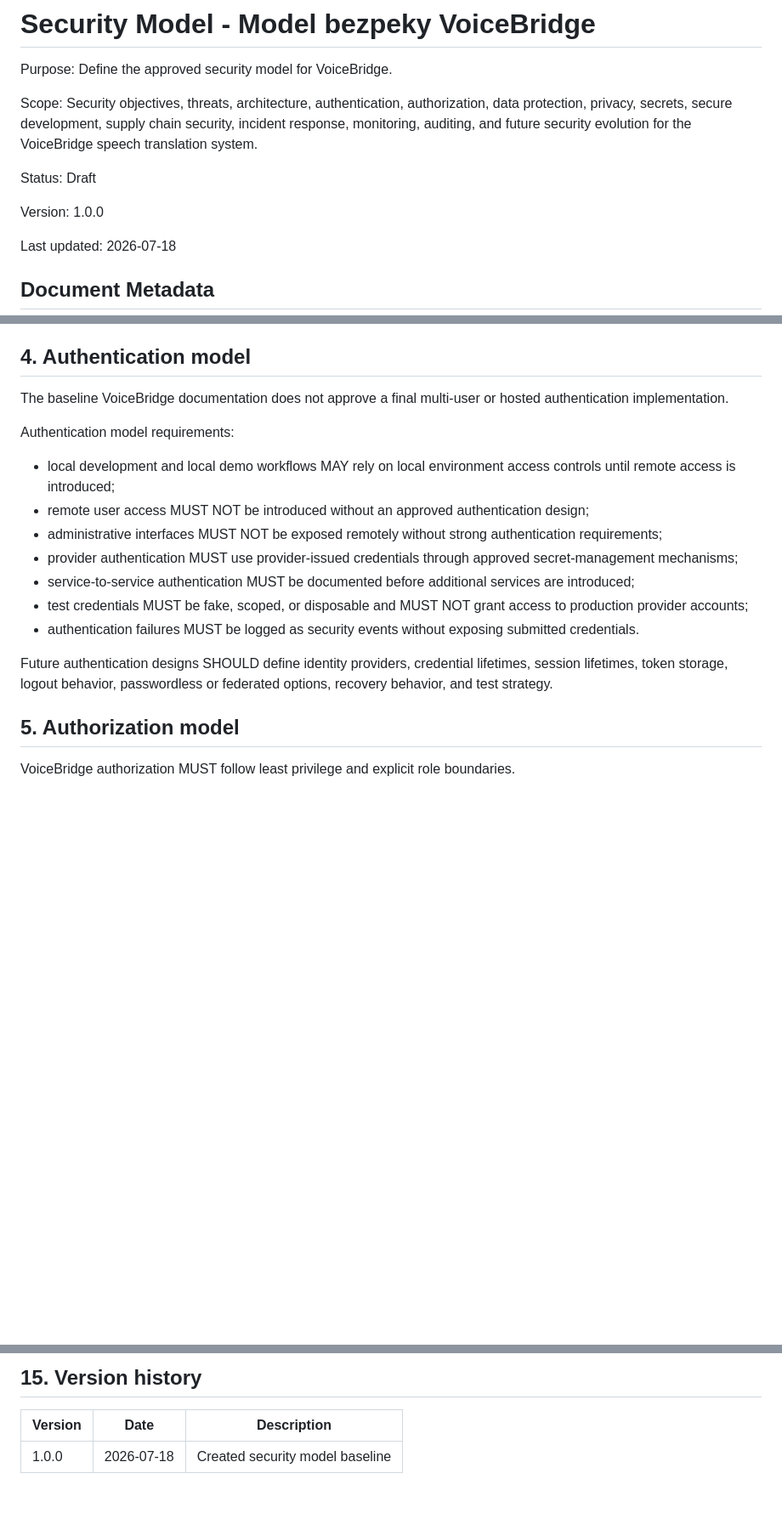
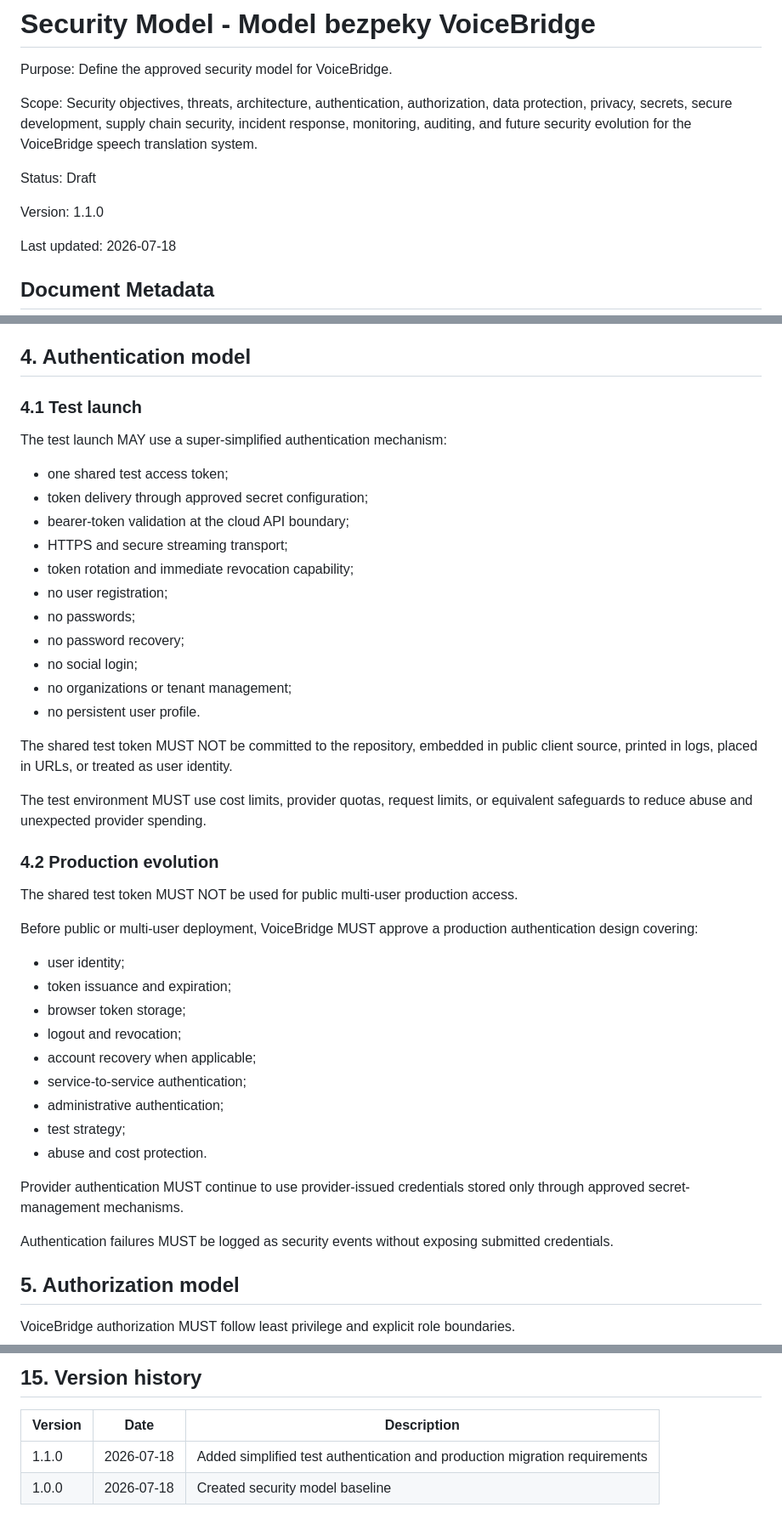
Before and after one commit to kolemasakar/VoiceBridge, a Markdown page: docs/security/12_SECURITY_MODEL.md, 3 parts joined by grey strips. Shown at 85% size. Rendered like a GitHub page; blank space fills up the shorter version.

Commit message:
Align VoiceBridge documentation with Cloud First architecture

```diff
--- a/docs/security/12_SECURITY_MODEL.md
+++ b/docs/security/12_SECURITY_MODEL.md
@@ -10,7 +10,7 @@ Status:
 Draft
 
 Version:
-1.0.0
+1.1.0
 
 Last updated:
 2026-07-18
@@ -155,19 +155,45 @@ Data MUST cross a boundary only when the workflow requires it and when the targe
 
 ## 4. Authentication model
 
-The baseline VoiceBridge documentation does not approve a final multi-user or hosted authentication implementation.
+### 4.1 Test launch
 
-Authentication model requirements:
+The test launch MAY use a super-simplified authentication mechanism:
 
-- local development and local demo workflows MAY rely on local environment access controls until remote access is introduced;
-- remote user access MUST NOT be introduced without an approved authentication design;
-- administrative interfaces MUST NOT be exposed remotely without strong authentication requirements;
-- provider authentication MUST use provider-issued credentials through approved secret-management mechanisms;
-- service-to-service authentication MUST be documented before additional services are introduced;
-- test credentials MUST be fake, scoped, or disposable and MUST NOT grant access to production provider accounts;
-- authentication failures MUST be logged as security events without exposing submitted credentials.
+- one shared test access token;
+- token delivery through approved secret configuration;
+- bearer-token validation at the cloud API boundary;
+- HTTPS and secure streaming transport;
+- token rotation and immediate revocation capability;
+- no user registration;
+- no passwords;
+- no password recovery;
+- no social login;
+- no organizations or tenant management;
+- no persistent user profile.
 
-Future authentication designs SHOULD define identity providers, credential lifetimes, session lifetimes, token storage, logout behavior, passwordless or federated options, recovery behavior, and test strategy.
+The shared test token MUST NOT be committed to the repository, embedded in public client source, printed in logs, placed in URLs, or treated as user identity.
+
+The test environment MUST use cost limits, provider quotas, request limits, or equivalent safeguards to reduce abuse and unexpected provider spending.
+
+### 4.2 Production evolution
+
+The shared test token MUST NOT be used for public multi-user production access.
+
+Before public or multi-user deployment, VoiceBridge MUST approve a production authentication design covering:
+
+- user identity;
+- token issuance and expiration;
+- browser token storage;
+- logout and revocation;
+- account recovery when applicable;
+- service-to-service authentication;
+- administrative authentication;
+- test strategy;
+- abuse and cost protection.
+
+Provider authentication MUST continue to use provider-issued credentials stored only through approved secret-management mechanisms.
+
+Authentication failures MUST be logged as security events without exposing submitted credentials.
 
 ## 5. Authorization model
 
@@ -357,4 +383,5 @@ Future changes MUST preserve current security objectives or document an approved
 
 | Version | Date | Description |
 |---------|------|-------------|
+| 1.1.0 | 2026-07-18 | Added simplified test authentication and production migration requirements |
 | 1.0.0 | 2026-07-18 | Created security model baseline |
```
